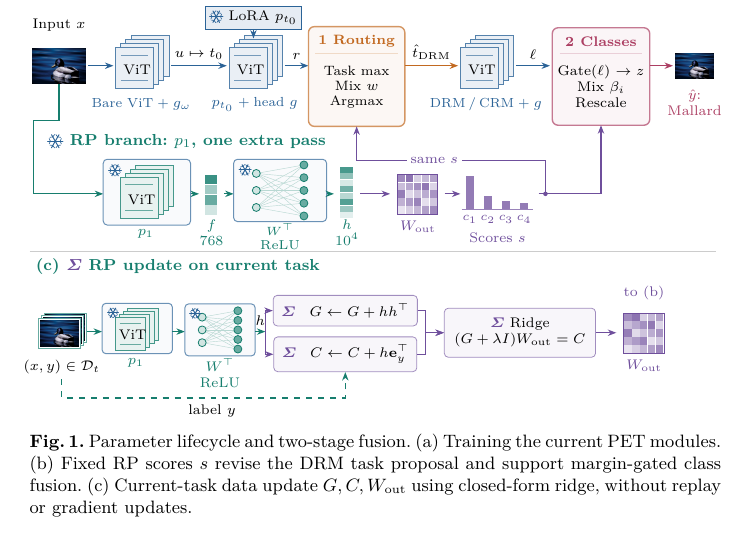
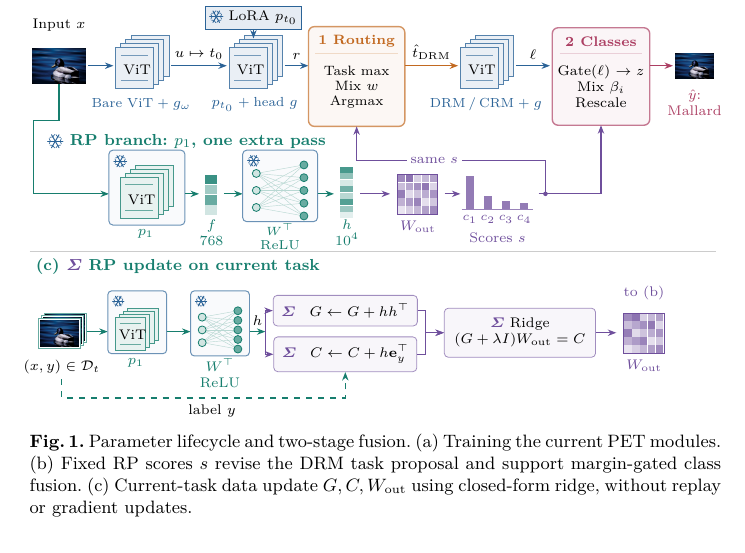
Before and after one commit to Truong140206/Two-Stage-Fusion-for-PET-Based-Continual-Learning-, a LaTeX paper (reports/lncs_method_en.tex): part of page 4 of 14, cut so that both start at the same text. The pictures show the PDF file reports/lncs_method_en.pdf that the author committed with the source.

Commit message:
Balance frozen boxes and arrows in Figure 1

```diff
--- a/reports/lncs_method_en.tex
+++ b/reports/lncs_method_en.tex
@@ -339,26 +339,26 @@ deviation floored at $10^{-6}$.
 \node[heading,text=it] at (.20,4.82)
   {\snowmark\ RP branch: $p_1$, one extra pass};
 \draw[arr,draw=it] (input.south) -- (.52,5.18) -- (.07,5.18) --
-  (.07,3.89) -- (1.30,3.89);
+  (.07,3.89) -- (1.40,3.89);
 \draw[draw=ib!70,fill=ib!3,rounded corners=2pt,line width=.5pt]
-  (1.30,3.34) rectangle (2.84,4.50);
+  (1.40,3.34) rectangle (2.74,4.66);
 \pic at (2.03,3.82) {vit={it/$p_1$}};
 \node[font=\fontsize{6.8}{7}\selectfont,text=ib,anchor=north west,inner sep=0pt]
-  at (1.38,4.42) {\snowmark};
-\draw[arr,draw=it] (2.84,3.89) -- (2.99,3.89);
+  at (1.47,4.58) {\snowmark};
+\draw[arr,draw=it] (2.74,3.89) -- (2.99,3.89);
 \foreach \k/\tone in {0/20,1/65,2/40,3/85}{
   \fill[it!\tone] (3.10,{3.52+.18*\k}) rectangle ++(.21,.17);
 }
 \node[tinylabel,text=it] at (3.21,3.20) {$f$\\768};
-\draw[arr,draw=it] (3.43,3.89) -- (3.60,3.89);
+\draw[arr,draw=it] (3.43,3.89) -- (3.76,3.89);
 \draw[draw=ib!70,fill=ib!3,rounded corners=2pt,line width=.5pt]
-  (3.60,3.40) rectangle (5.24,4.50);
+  (3.76,3.40) rectangle (5.08,4.66);
 \pic at (4.42,3.95) {net};
 \node[font=\fontsize{6.5}{7}\selectfont,align=center,text=it]
   at (4.42,3.14) {$W^\top$\\ReLU};
 \node[font=\fontsize{6.4}{6.8}\selectfont,text=ib,anchor=north west,inner sep=0pt]
-  at (3.68,4.42) {\snowmark};
-\draw[arr,draw=it] (5.24,3.89) -- (5.37,3.89);
+  at (3.83,4.58) {\snowmark};
+\draw[arr,draw=it] (5.08,3.89) -- (5.37,3.89);
 \foreach \k in {0,...,7}{
   \pgfmathtruncatemacro{\tone}{12+mod(31*\k,75)}
   \fill[it!\tone] (5.48,{3.46+.115*\k}) rectangle ++(.23,.105);
@@ -390,20 +390,20 @@ deviation floored at $10^{-6}$.
     {\includegraphics[width=.68cm]{mallard.jpg}};
 }
 \node[tinylabel] at (.57,.83) {$(x,y)\in\mathcal D_t$};
-\draw[arr,draw=it] (1.01,1.46) -- (1.28,1.46);
+\draw[arr,draw=it] (1.01,1.46) -- (1.38,1.46);
 \draw[draw=ib!70,fill=ib!3,rounded corners=2pt,line width=.5pt]
-  (1.28,1.07) rectangle (2.52,1.96);
+  (1.38,1.07) rectangle (2.42,2.18);
 \pic[scale=.80] at (1.86,1.42) {vit={it/$p_1$}};
-\node[font=\fontsize{5.8}{6.2}\selectfont,text=ib,anchor=north west,inner sep=0pt]
-  at (1.36,1.89) {\snowmark};
-\draw[arr,draw=it] (2.52,1.46) -- (2.74,1.46);
+\node[font=\fontsize{6}{6.4}\selectfont,text=ib,anchor=north west,inner sep=0pt]
+  at (1.45,2.10) {\snowmark};
+\draw[arr,draw=it] (2.42,1.46) -- (2.84,1.46);
 \draw[draw=ib!70,fill=ib!3,rounded corners=2pt,line width=.5pt]
-  (2.74,1.03) rectangle (3.98,1.95);
+  (2.84,1.03) rectangle (3.88,2.18);
 \pic[scale=.75] at (3.36,1.49) {net};
 \node[tinylabel,text=it] at (3.36,.72) {$W^\top$\\ReLU};
-\node[font=\fontsize{5.8}{6.2}\selectfont,text=ib,anchor=north west,inner sep=0pt]
-  at (2.81,1.88) {\snowmark};
-\draw[arr,draw=it] (3.98,1.46) -- node[tinylabel,above] {$h$} (4.16,1.46);
+\node[font=\fontsize{6}{6.4}\selectfont,text=ib,anchor=north west,inner sep=0pt]
+  at (2.91,2.10) {\snowmark};
+\draw[arr,draw=it] (3.88,1.46) -- node[tinylabel,above] {$h$} (4.16,1.46);
 \node[tinylabel,draw=ip!65,fill=ip!5,rounded corners=2pt,inner sep=4pt,minimum width=2.25cm]
   (gram) at (5.57,1.83) {\analyticmark\quad $G\leftarrow G+hh^\top$};
 \node[tinylabel,draw=ip!65,fill=ip!5,rounded corners=2pt,inner sep=4pt,minimum width=2.25cm]
```
Also changed, not shown: reports/lncs_phuong_phap.tex (+17 -17 lines), reports/lncs_method_en.pdf, reports/lncs_phuong_phap.pdf.
